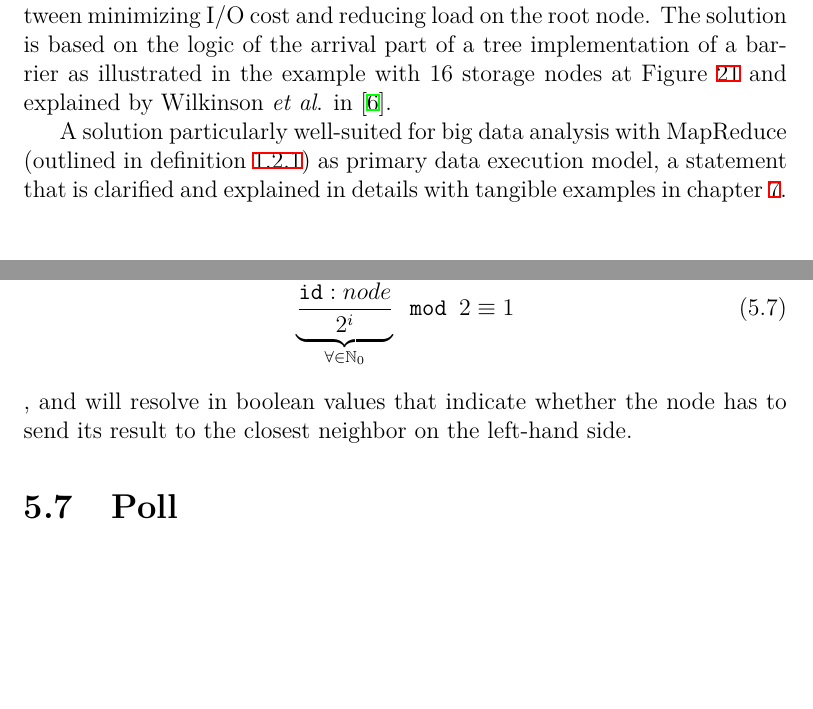
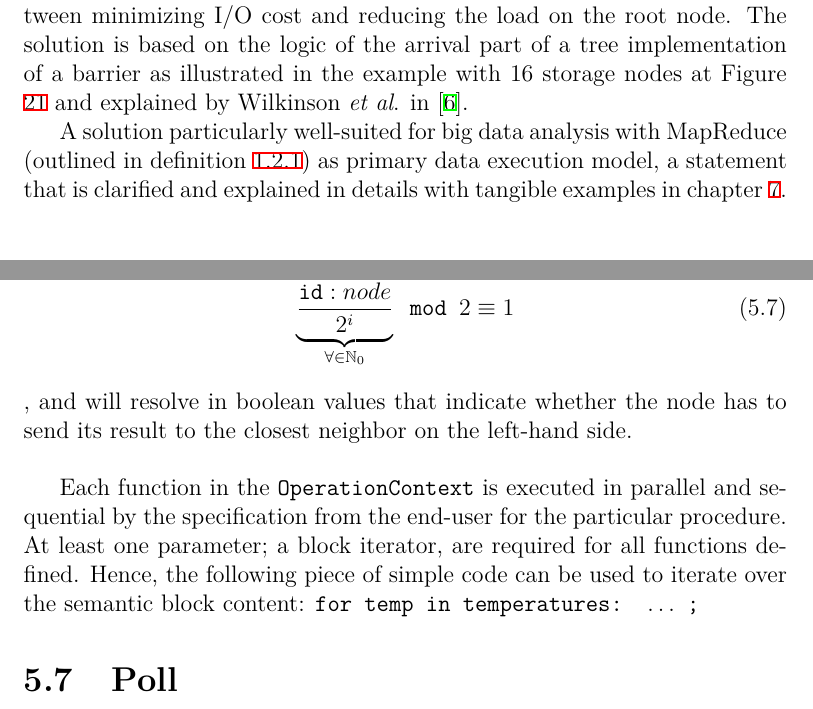
Before and after one commit to steffen-karlsson/Thesis, a LaTeX thesis (Report/thesis.tex, which reads Report/tex/sofa-api.tex): two parts of pages 53 and 54 of 74 before the commit and two parts of pages 53 and 54 of 75 after it, joined at a grey line, cut so that both start at the same text, the shorter picture padded with empty space. Compiled offline with XeLaTeX; a missing font is replaced by an installed copy or a similar font.

Commit message:
Extra section about block iterator and typos

```diff
--- a/Report/tex/sofa-api.tex
+++ b/Report/tex/sofa-api.tex
@@ -121,7 +121,7 @@ Figure \ref{fig:submit-job} illustrates the bulk synchronous parallel like model
 The reason for the barrier before the execution is to ensure that all storage nodes is in charge of the data required for the calculation, such that no superfluous intercommunication is needed.
 \newline
 
-The execution of the operation itself is implemented as a tradeoff between minimizing I/O cost and reducing load on the root node. The solution is based on the logic of the arrival part of a tree implementation of a barrier as illustrated in the example with 16 storage nodes at Figure \ref{fig:reduction-tree} and explained by Wilkinson \etal in \cite{Wilkinson:1998:PPT:289352}.
+The execution of the operation itself is implemented as a tradeoff between minimizing I/O cost and reducing the load on the root node. The solution is based on the logic of the arrival part of a tree implementation of a barrier as illustrated in the example with 16 storage nodes at Figure \ref{fig:reduction-tree} and explained by Wilkinson \etal in \cite{Wilkinson:1998:PPT:289352}.
 
 A solution particularly well-suited for big data analysis with MapReduce (outlined in definition \ref{def:mapreduce}) as primary data execution model, a statement that is clarified and explained in details with tangible examples in chapter \ref{chp:bdae}.
 \newline
@@ -138,6 +139,8 @@ The calculation of whom to send to who is based on a multiplication of the \text
 	\caption[Result reduction calucation example]{Example of a result reduction calucation with 16 storage nodes. \label{fig:reduction-tree}}
 \end{figure}
 
+Each function in the \texttt{OperationContext} is executed in parallel and sequential by the specification from the end-user for the particular procedure. At least one parameter; a block iterator, are required for all functions defined. Hence, the following piece of simple code can be used to iterate over the semantic block content: \texttt{for temp in temperatures: $\ldots$ ;}
+
 \section{Poll}
 The poll call is used to check whether the execution of the submitted operation has terminated if the callback of the submit request is vacant.
 
```
Also changed, not shown: Report/tex/sofa-api.tex (3 more changed lines).
